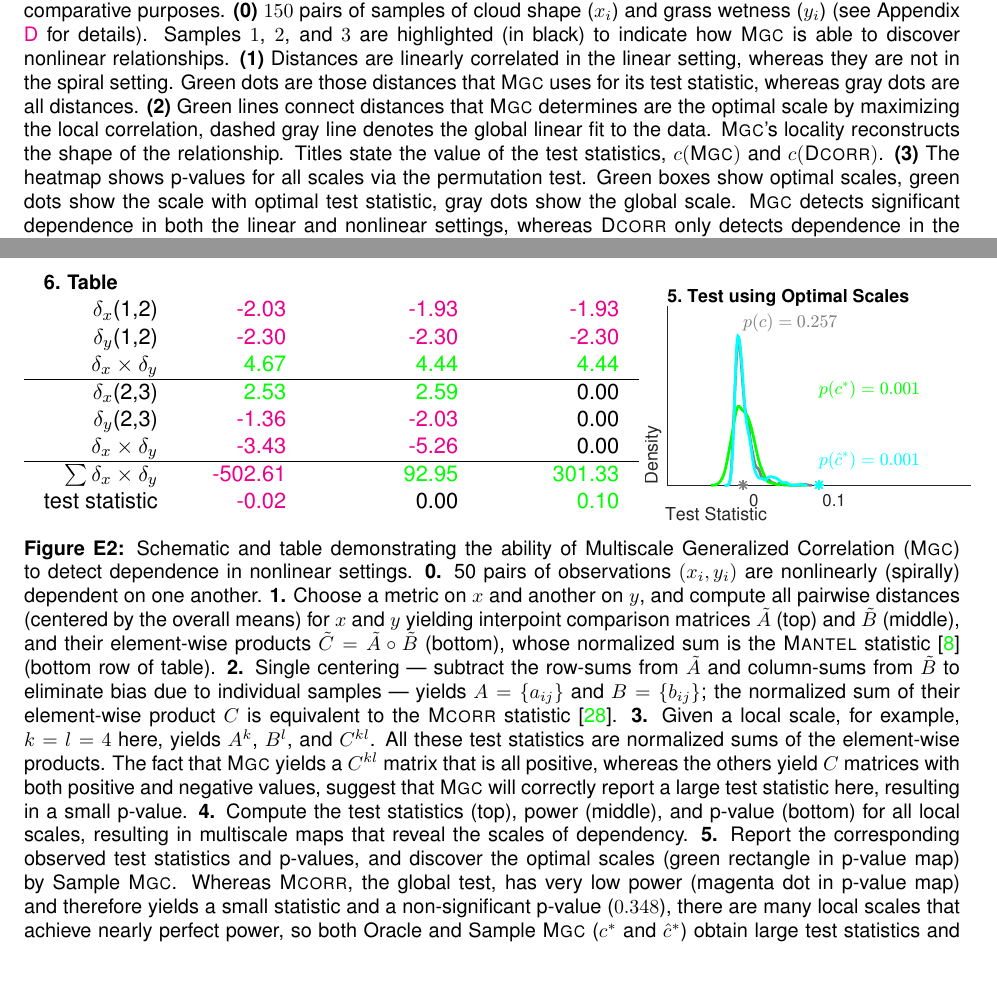
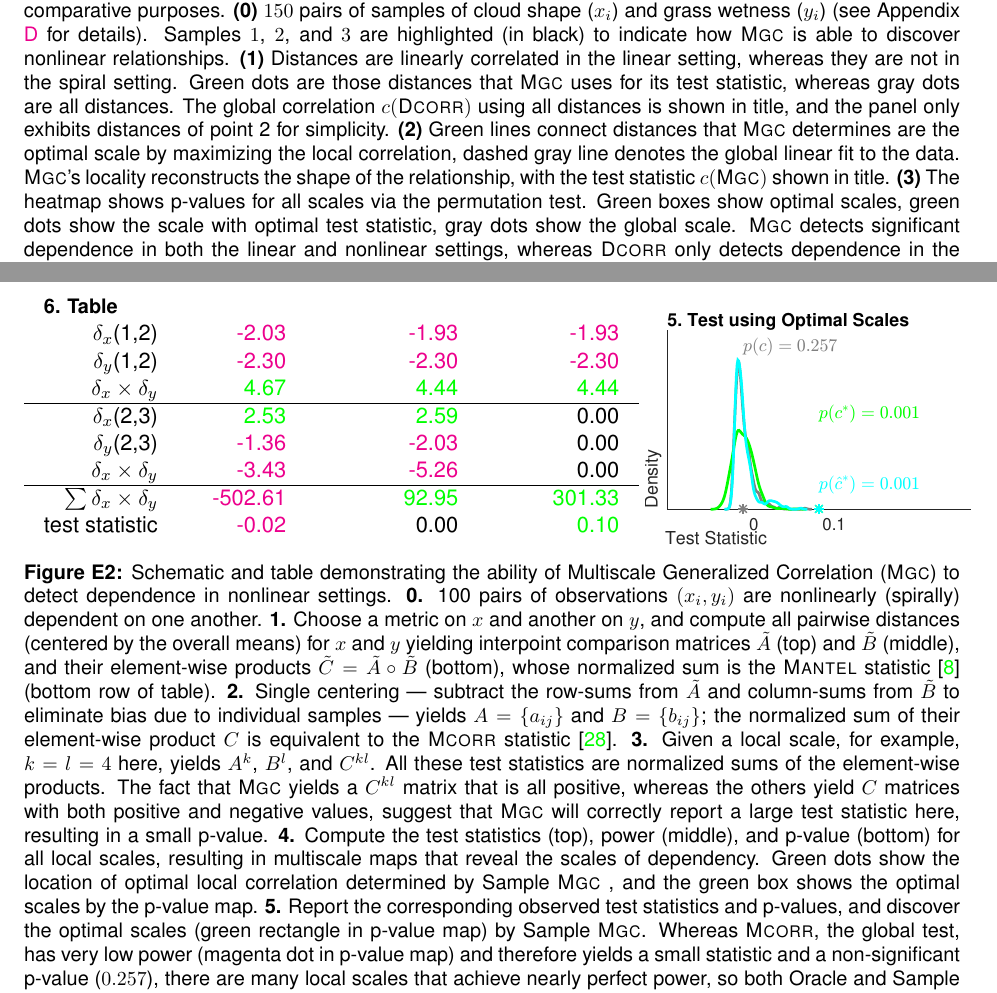
Before and after one commit to neurodata/MGC-paper, a LaTeX paper (Draft/MGC.tex): two parts of pages 4 and 38 of 41, joined at a grey line, cut so that both start at the same text. Compiled offline with pdfLaTeX.

Commit message:
draft sync with overleaf
updated figure 1 & old figure 1

```diff
--- a/Draft/MGC.tex
+++ b/Draft/MGC.tex
@@ -207,10 +206,10 @@ This example illustrates that pairwise comparisons between different modalities
 \textbf{(0)}  $150$ pairs of samples of cloud shape ($x_i$) and grass wetness ($y_i$) (see Appendix \ref{appen:function} for details).
 Samples $1$, $2$, and $3$ are highlighted (in black) to indicate how \Mgc~is able to discover nonlinear relationships.
 %
-\textbf{(1)} Distances are linearly correlated in the linear setting, whereas they are not in the spiral setting.  Green dots are those distances that \Mgc~uses for its test statistic, whereas gray dots are all distances.
+\textbf{(1)} Distances are linearly correlated in the linear setting, whereas they are not in the spiral setting.  Green dots are those distances that \Mgc~uses for its test statistic, whereas gray dots are all distances. The global correlation $\GG(\Dcorr)$ using all distances is shown in title, and the panel only exhibits distances of point 2 for simplicity.
 %
 \textbf{(2)} Green lines connect distances that \Mgc~determines are the optimal scale by maximizing the local correlation, %via choosing the optimal scale,
-dashed gray line denotes the global linear fit to the data.  \Mgc's locality reconstructs the shape of the relationship. Titles state the value of the test statistics,  $\GG(\Mgc)$~and $\GG(\Dcorr)$.
+dashed gray line denotes the global linear fit to the data.  \Mgc's locality reconstructs the shape of the relationship, with the test statistic $\GG(\Mgc)$ shown in title.
 %
 \textbf{(3)} %The null distributions are computed via a permutation test.
 The heatmap shows p-values for all scales via the permutation test. Green boxes show optimal scales, green dots show the scale with optimal test statistic, gray dots show the global scale. \Mgc~detects significant dependence in both the linear and nonlinear settings, whereas \Dcorr~only detects dependence in the linear setting.% for this small sample size.
@@ -1149,7 +1148,7 @@ $\delta_x$(1,2)   & \hspace{1.5em} \color{magenta}-2.03  & \hspace{3.5em} \color
 \end{tikzpicture}
 \caption{
 Schematic  and table demonstrating the ability of Multiscale Generalized Correlation (\Mgc) to detect dependence in nonlinear settings.
-\textbf{0.} 50 pairs of observations $(x_i,y_i)$ are nonlinearly (spirally) dependent on one another.
+\textbf{0.} 100 pairs of observations $(x_i,y_i)$ are nonlinearly (spirally) dependent on one another.
 %
 \textbf{1.} Choose a metric on $x$ and another on $y$, and compute all pairwise distances (centered by the overall means) for $x$ and $y$ yielding interpoint comparison matrices
  $\tilde{A}$ (top) and $\tilde{B}$ (middle),
@@ -1158,9 +1157,9 @@ and their element-wise products $\tilde{C}=\tilde{A} \circ \tilde{B}$ (bottom),
 \textbf{2.} Single centering --- subtract the row-sums from $\tilde{A}$ and column-sums from $\tilde{B}$ to eliminate bias due to individual samples --- yields $A=\{a_{ij}\}$ and $B=\{b_{ij}\}$; the normalized sum of their  element-wise product  $C$ is equivalent to the  \Mcorr~statistic \cite{SzekelyRizzo2013a}.
 %
 \textbf{3.} Given a local scale, for example, $k=l=4$ here, yields $A^{k}$, $B^{l}$, and $C^{kl}$.  All these test statistics are normalized sums of the element-wise products. The fact that \Mgc~yields a $C^{kl}$ matrix that is all positive, whereas the others yield $C$ matrices with both positive and negative values, suggest that \Mgc~will correctly report a large test statistic here, resulting in a small p-value.
-\textbf{4.} Compute the test statistics (top), power (middle), and p-value (bottom) for all local scales, resulting in multiscale maps that reveal the  scales of dependency.
+\textbf{4.} Compute the test statistics (top), power (middle), and p-value (bottom) for all local scales, resulting in multiscale maps that reveal the scales of dependency. Green dots show the location of optimal local correlation determined by Sample \Mgc~, and the green box shows the optimal scales by the p-value map.
 \textbf{5.} Report the corresponding observed test statistics and p-values, and discover the optimal scales (green rectangle in  p-value map) by Sample \Mgc.
-Whereas \Mcorr, the global test, has very low power (magenta dot in  p-value map) and therefore yields a small statistic and a non-significant p-value ($0.348$),  there are many local scales that achieve nearly perfect power, so both Oracle and Sample \Mgc~($\GG^{*}$ and $\hat{\GG}^{*}$) obtain large test statistics and highly significant p-values ($\approx 0.001$) and reveal the scales of dependency.
+Whereas \Mcorr, the global test, has very low power (magenta dot in  p-value map) and therefore yields a small statistic and a non-significant p-value ($0.257$),  there are many local scales that achieve nearly perfect power, so both Oracle and Sample \Mgc~($\GG^{*}$ and $\hat{\GG}^{*}$) obtain large test statistics and highly significant p-values ($\approx 0.001$) and reveal the scales of dependency.
 \textbf{6.} Numerical demonstration of how \Mgc~is able to detect dependence even in highly nonlinear and low-sample size settings. The three colored points in the scatter plot indicate the three points considered in this table.
 The global methods fail to detect significant dependence since they consider all pairs, including the non-local ones, which \emph{negatively} impact the degree of dependence estimated.
 \Mgc~only considers pairs that are jointly local (such as $(1,2)$), while discarding other pairs (such as $(2,3)$).
```
Also changed, not shown: Draft/MGC.tex (1 more changed lines).
